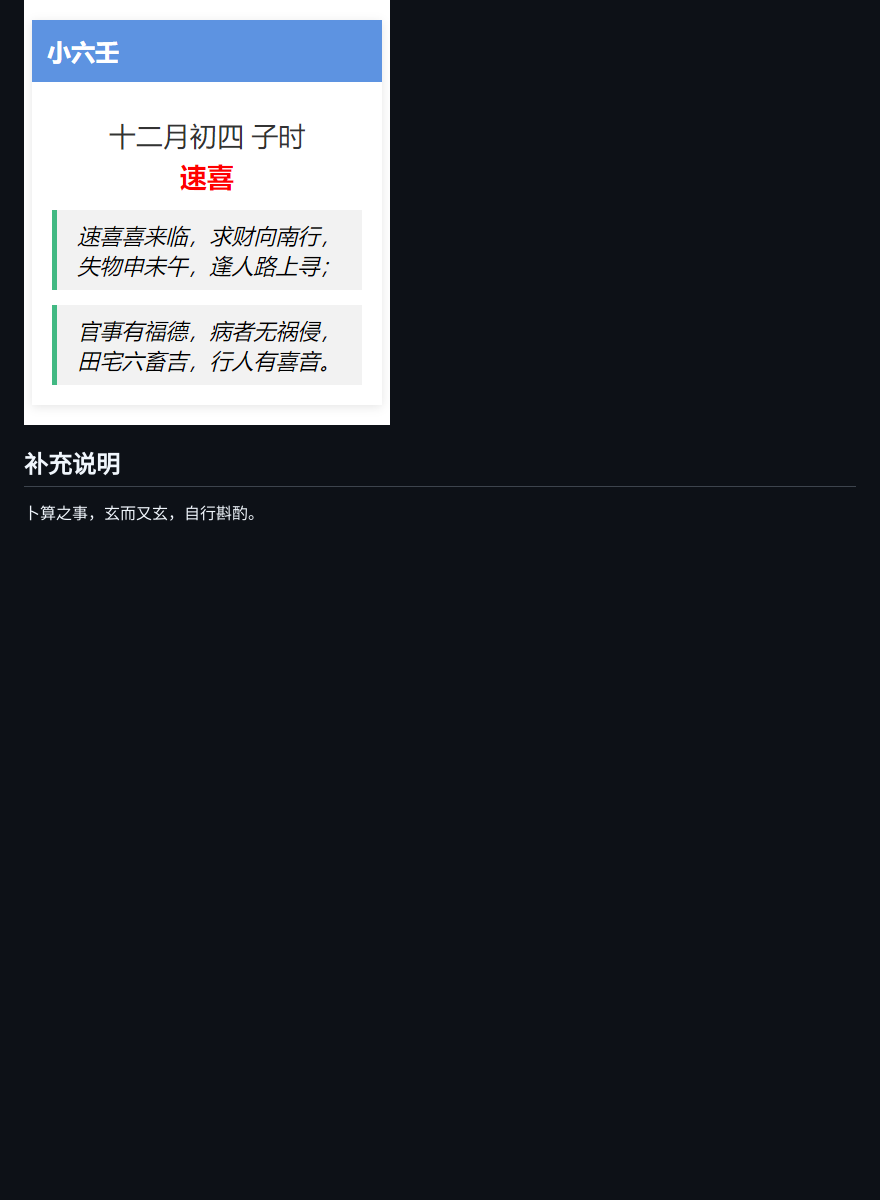
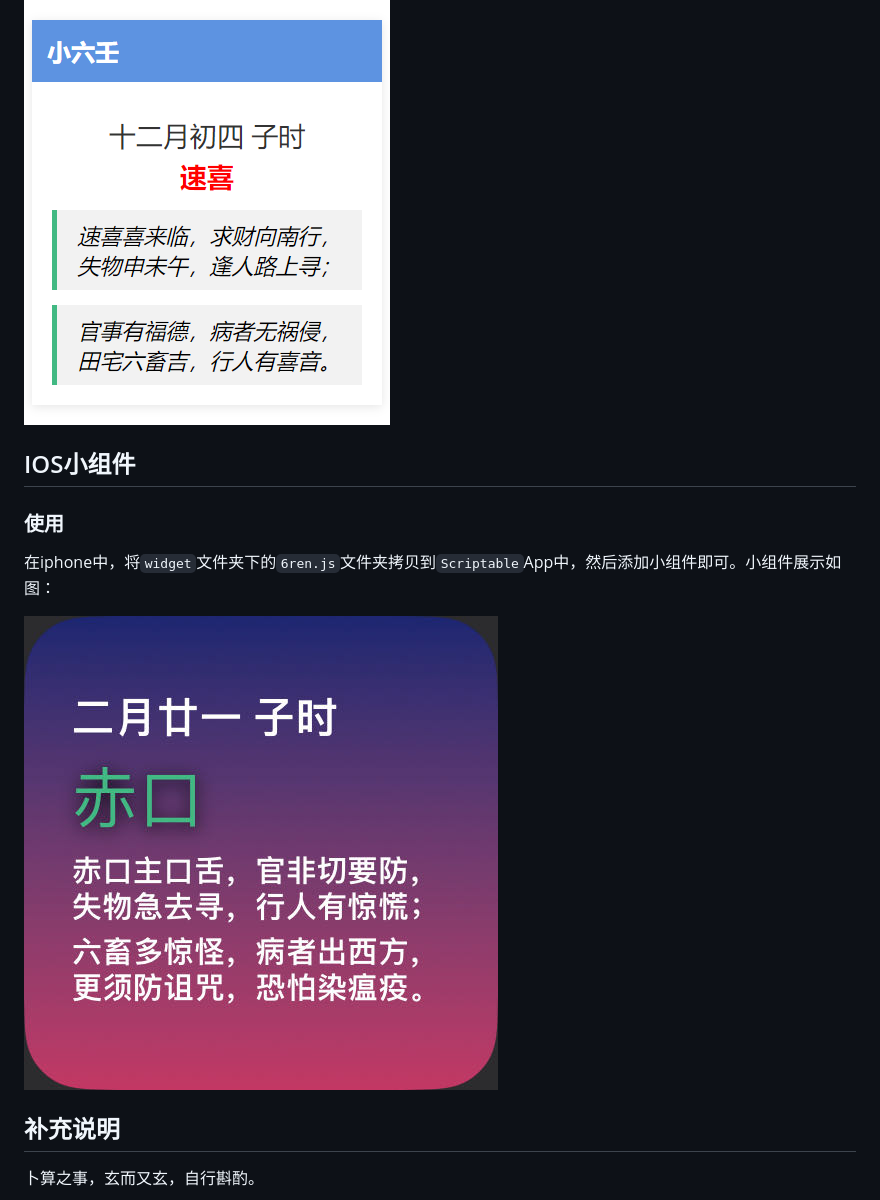
Before and after one commit to AngusFan-GH/6ren, a Markdown page: README.md, the part around the change. Rendered like a GitHub page; pictures changed too: docs/images/widget.jpg (added); blank space fills up the shorter version.

Commit message:
✨ feat(widget): 增加scriptable文件

```diff
--- a/README.md
+++ b/README.md
@@ -64,6 +64,12 @@ npm run build
 
 ![Alt text](docs/images/image-1.png)
 
+## IOS小组件
+### 使用
+在iphone中，将`widget`文件夹下的`6ren.js`文件夹拷贝到`Scriptable`App中，然后添加小组件即可。小组件展示如图：
+
+![Alt text](docs/images/widget.jpg)
+
 ## 补充说明
 卜算之事，玄而又玄，自行斟酌。
 
```
Also changed, not shown: 1 other file.
